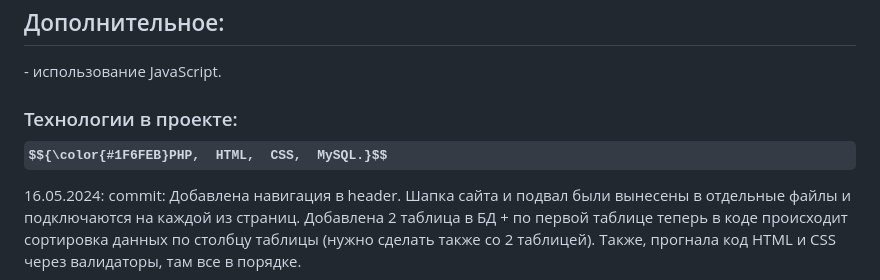
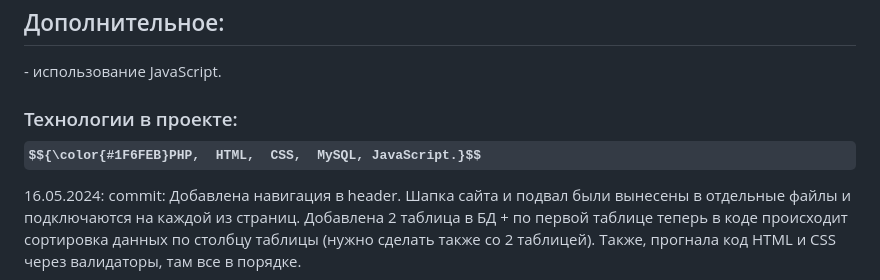
Before and after one commit to meta6a6y/web.project, a Markdown page: README.md, the part around the change. Drawn GitHub-style; some formulas as TeX source.

```diff
--- a/README.md
+++ b/README.md
@@ -49,7 +49,7 @@
 <h2>Дополнительное:</h2>
 <p> -	использование JavaScript.</p>
 
-<h3>Технологии в проекте: $${\color{#1F6FEB}PHP,  HTML,  CSS,  MySQL.}$$</h3>
+<h3>Технологии в проекте: $${\color{#1F6FEB}PHP,  HTML,  CSS,  MySQL, JavaScript.}$$</h3>
 
 <p>16.05.2024: commit: Добавлена навигация в header. Шапка сайта и подвал были вынесены в отдельные файлы и подключаются на каждой из страниц. Добавлена 2 таблица в БД + по первой таблице теперь в коде происходит сортировка данных по столбцу таблицы (нужно сделать также со 2 таблицей). Также, прогнала код HTML и CSS через валидаторы, там все в порядке.</p>
 <p>22.05.2024: commit: Верстка 2 страницы (second_index.php). Выгрузка данных с помощью JOIN запроса - функция getPetsWithSex (такой же нужно добавить во второй фильтр), Выгрузка данных через функцию selectAll. С помощью js создано модальное окно, которое с помощью функции deletePet удаляет выбранный элемент (script.js). А также, создан AJAX запрос для получения результатов. Кроме того, создана форма с отправкой данных в БД с помощью функции insertAll. CSS файлы разделила на main.css и structure.css для удобства.</p>
```
